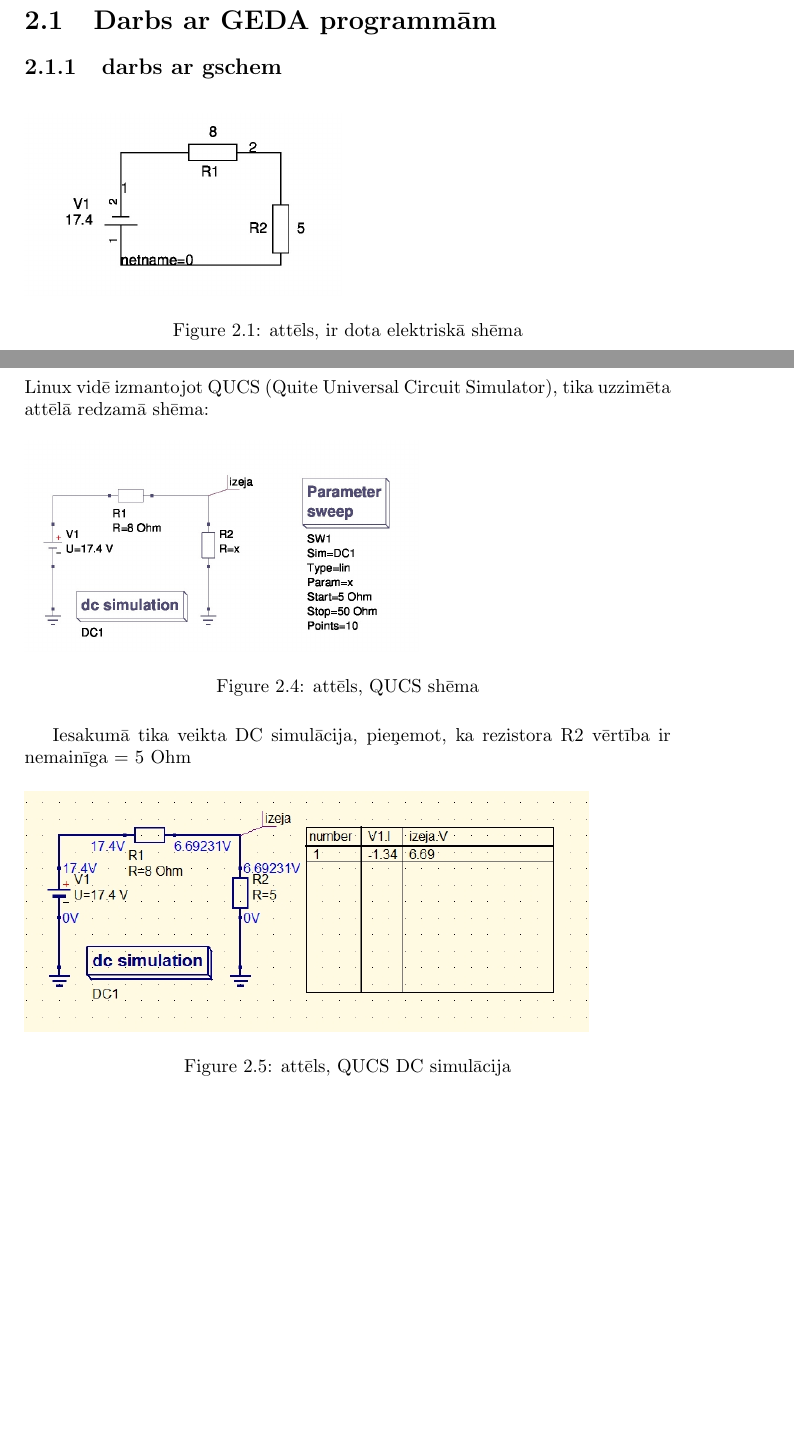
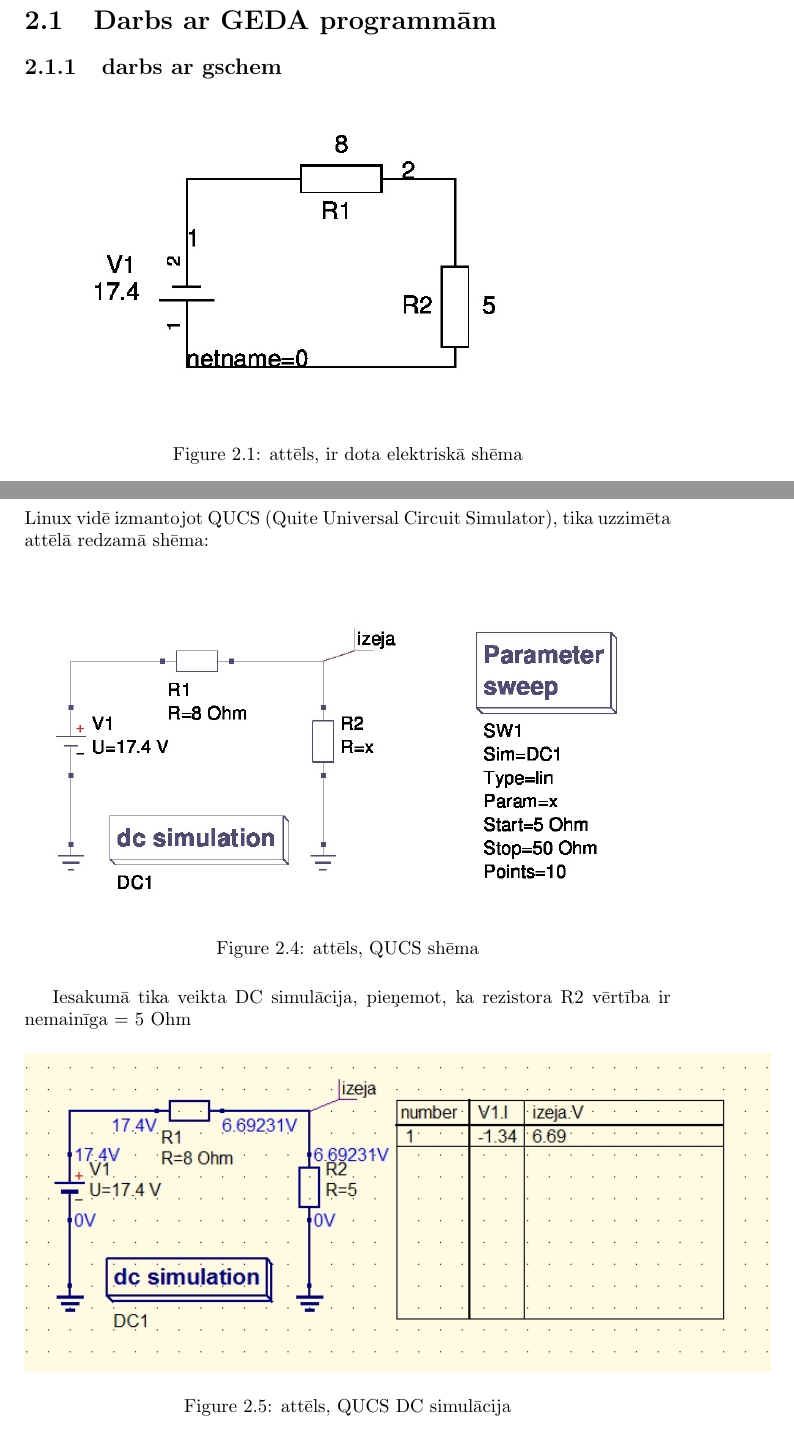
Before and after one commit to Viljams/P03, a LaTeX document (main.tex): two parts of pages 4 and 6 of 8, joined at a grey line, cut so that both start at the same text, the shorter picture padded with empty space. Compiled offline with pdfLaTeX.

Commit message:
P03, 1.2p

```diff
--- a/main.tex
+++ b/main.tex
@@ -5,7 +5,7 @@
 \usepackage{graphicx}
 \usepackage{float}
 \usepackage{biblatex}
-\usepackage[siunitx ,europeanresistors ,americaninductors]{circuitikz} %%elektr.shemam.
+\usepackage[europeanresistors ,americaninductors]{circuitikz} %%elektr.shemam.
 \usepackage{tikz} %%elektr.shemam
 \usepackage{pgfplots} %%funkciju zimesanai
 %%\pgfplotsset{compat=1.15} %%savietojamībai
@@ -92,7 +92,7 @@ Teorētiskā $U_R{}_2$ atkarība no $R_2$
 \section{Darbs ar GEDA programmām}
 \subsection{darbs ar gschem}
 \begin{figure}[h]
-\includegraphics{01.jpg}
+\includegraphics[width=10cm,height=10cm,keepaspectratio]{01.jpg}
 \caption{attēls, ir dota elektriskā shēma}
 %%\label{}
 \end{figure}
@@ -120,13 +120,13 @@ Linux vidē izmantojot QUCS (Quite Universal Circuit Simulator),
 tika uzzimēta attēlā redzamā shēma:
 
 \begin{figure}[H]
-\includegraphics{qucsShema.jpg}
+\includegraphics[width=12cm,height=12cm,keepaspectratio]{qucsShema.jpg}
 \caption{attēls, QUCS shēma}
 %%\label{}
 \end{figure}
 Iesakumā tika veikta DC simulācija, pieņemot, ka rezistora R2 vērtība ir nemainīga = 5 Ohm
 \begin{figure}[H]
-\includegraphics[width=300px,height=200px,keepaspectratio]{qucsDCsim.jpg}
+\includegraphics[width=14cm,height=14cm,keepaspectratio]{qucsDCsim.jpg}
 \caption{attēls, QUCS DC simulācija}
 %%\label{}
 \end{figure}
```
Also changed, not shown: main.tex (2 more changed lines).
